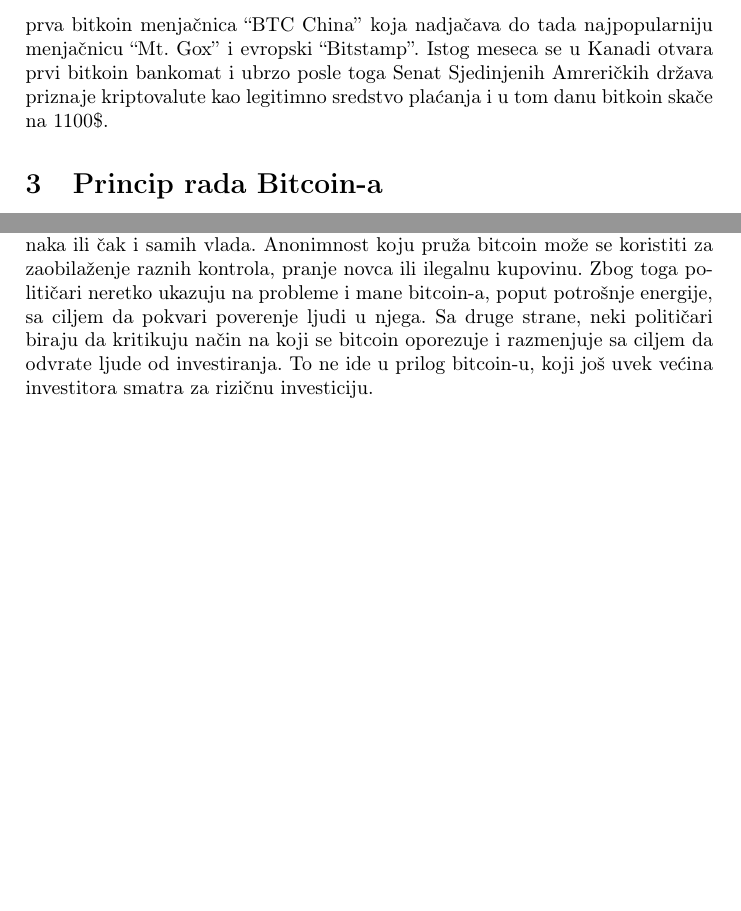
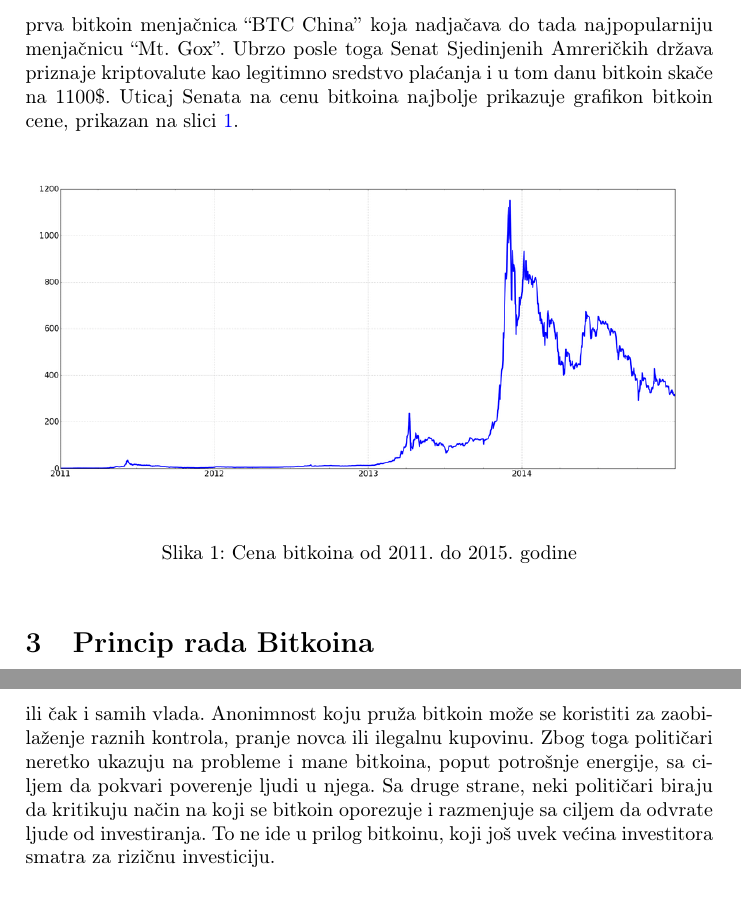
Before and after one commit to MiljanLjesnjak/27_TNP2022, a LaTeX document (radni-fajl.tex): two parts of pages 3 and 5 of 6 before the commit and two parts of pages 3 and 6 of 7 after it, joined at a grey line, cut so that both start at the same text, the shorter picture padded with empty space. Compiled offline with pdfLaTeX.

Commit message:
Update 3

```diff
--- a/radni-fajl.tex
+++ b/radni-fajl.tex
@@ -44,9 +44,18 @@ Početkom 2009. godine i prvi bitkoini se puštaju u promet. Primalac prve bitko
 Identitet autora ostaje nepoznat a neke popularne pretpostavke su da je to tim stručnjaka  ili osoba koja se povukla da bi zaštitila svoju privatnost i pre povlačenja iz javnosti 2010. godine prepustila glavnu ulogu Gavinu Andresenu koji je sad vođa projekta. Tokom godina nekoliko osoba je tvrdilo da su pravi Satoshi Nakamoto ali nijedna nije mogla da obezbedi dovoljan dokaz da podrži tu tvrdnju.
 
 \subsection{Uspon bitkoina}
-Prvih godina, bikoin nije imao značajnu vrednost a aktivnosti su bile slabe i uglavnom su se svodile na razmenu bitkoina između ljudi koje je zanimala kriptografija. Prvi veći korisnici su bili na crnom tržištu. Sredinom 2011. godine dolazi do prvog značajnog skoka popularnosti, ujedno i vrednosti. U narednoj godini tokom kiparske finansijske krize bitkoin dostize čak 266\$, otvaraju se prve online menjačnine kriptovaluta i neke radnje počinju da prihvataju bitcoin kao validno sredstvo plaćanja. Nastaje Bitkoin Fondacija radi promovisanja razvića i shvatanja bitkoina. Razvitak se nastavlja 2013. godine kada ``Baidu'' počinje da prihvata bitkoin za svoje usluge bezbednosnih servisa. Ubrzo se otvara i prva bitkoin menjačnica ``BTC China'' koja nadjačava do tada najpopularniju menjačnicu ``Mt. Gox'' i evropski ``Bitstamp''. Istog meseca se u Kanadi otvara prvi bitkoin bankomat i ubrzo posle toga Senat Sjedinjenih Amreričkih država priznaje kriptovalute kao legitimno sredstvo plaćanja i u tom danu bitkoin skače na 1100\$.
+Prvih godina, bikoin nije imao značajnu vrednost a aktivnosti su bile slabe i uglavnom su se svodile na razmenu bitkoina između ljudi koje je zanimala kriptografija. Prvi veći korisnici su bili na crnom tržištu. Sredinom 2011. godine dolazi do prvog značajnog skoka popularnosti, ujedno i vrednosti. U narednoj godini tokom kiparske finansijske krize bitkoin dostize čak 266\$, otvaraju se prve online menjačnine kriptovaluta i neke radnje počinju da prihvataju bitkoin kao validno sredstvo plaćanja. Nastaje Bitkoin Fondacija radi promovisanja razvića i shvatanja bitkoina. Razvitak se nastavlja 2013. godine kada ``Baidu'' počinje da prihvata bitkoin za svoje usluge bezbednosnih servisa. Ubrzo se otvara i prva bitkoin menjačnica ``BTC China'' koja nadjačava do tada najpopularniju menjačnicu ``Mt. Gox''. Ubrzo posle toga Senat Sjedinjenih Amreričkih država priznaje kriptovalute kao legitimno sredstvo plaćanja i u tom danu bitkoin skače na 1100\$. Uticaj Senata na cenu bitkoina najbolje prikazuje grafikon bitkoin cene, prikazan na slici \ref{fig:grafikon}.
 
-\section{Princip rada Bitcoin-a}
+
+\begin{figure}[h!]
+	\begin{center}
+		\includegraphics[scale=0.4]{chart.png}
+	\end{center}
+	\caption{Cena bitkoina od 2011. do 2015. godine}
+	\label{fig:grafikon}
+\end{figure}
+
+\section{Princip rada Bitkoina}
 \label{sec:princip_rada}
 
 Bitkoin je izgradjen na distribuiranom digitalnom zapisu koji se zove Blokčejn \textbf{(eng. Blockchain)}. Kao što naziv implicira, blokčejn predstavlja povezano telo podataka, sastavljeno od jedinica koje se nazivaju blokovi. Blokovi sadrže informacije o svakoj transakciji, uključujući datum i vreme, ukupnu vrednost, kupca i prodavca i jedinstveni identifikacioni kod za svaku razmenu. Unosi su nanizani hronološkim redom, stvarajući digitalan lanac blokova.\cite{princip_rada} U tabeli \ref{tab:tabela_blok} su prikazane informacije koje se čuvaju u blokovima.
@@ -141,5 +150,5 @@ Trenutno bitcoin skoro da nema uticaj na monetarne sisteme, s obzirom da je trž
 
-Neke vlade se osećaju ugroženo od strane bitcoin-a iz razloga što bitcoin nema centralnu vlast i zato što može da destabilizuje autoritet centralnih banaka ili čak i samih vlada. Anonimnost koju pruža bitcoin može se koristiti za zaobilaženje raznih kontrola, pranje novca ili ilegalnu kupovinu. Zbog toga političari neretko ukazuju na probleme i mane bitcoin-a, poput potrošnje energije, sa ciljem da pokvari poverenje ljudi u njega. Sa druge strane, neki političari biraju da kritikuju način na koji se bitcoin oporezuje i razmenjuje sa ciljem da odvrate ljude od investiranja. To ne ide u prilog bitcoin-u, koji još uvek većina investitora smatra za rizičnu investiciju.
+Neke vlade se osećaju ugroženo od strane bitkoina iz razloga što bitkoin nema centralnu vlast i zato što može da destabilizuje autoritet centralnih banaka ili čak i samih vlada. Anonimnost koju pruža bitkoin može se koristiti za zaobilaženje raznih kontrola, pranje novca ili ilegalnu kupovinu. Zbog toga političari neretko ukazuju na probleme i mane bitkoina, poput potrošnje energije, sa ciljem da pokvari poverenje ljudi u njega. Sa druge strane, neki političari biraju da kritikuju način na koji se bitkoin oporezuje i razmenjuje sa ciljem da odvrate ljude od investiranja. To ne ide u prilog bitkoinu, koji još uvek većina investitora smatra za rizičnu investiciju.
 
 \clearpage
 
```
Also changed, not shown: chart.png (added), radni-fajl.pdf, radni-fajl.tex (24 more changed lines), 1 other file.
